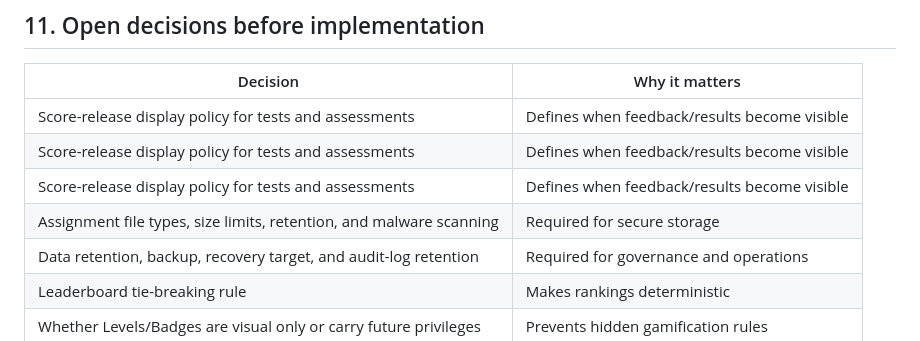
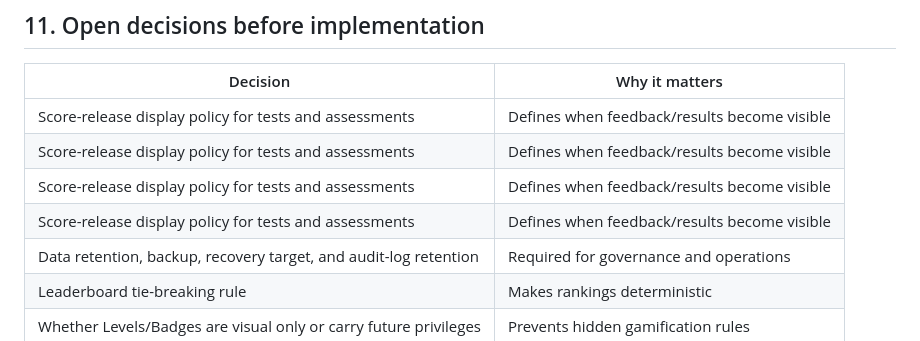
Before and after one commit to jinnat-LHT/Gamification-App, a Markdown page: MASTER_PRODUCT_SPEC.md, the part around the change. Drawn GitHub-style.

```diff
--- a/MASTER_PRODUCT_SPEC.md
+++ b/MASTER_PRODUCT_SPEC.md
@@ -255,7 +255,7 @@ Loot Chests, XP-bearing Badges, and automatic bonus awards are **not part of the
 | Score-release display policy for tests and assessments | Defines when feedback/results become visible |
 | Score-release display policy for tests and assessments | Defines when feedback/results become visible |
 | Score-release display policy for tests and assessments | Defines when feedback/results become visible |
-| Assignment file types, size limits, retention, and malware scanning | Required for secure storage |
+| Score-release display policy for tests and assessments | Defines when feedback/results become visible |
 | Data retention, backup, recovery target, and audit-log retention | Required for governance and operations |
 | Leaderboard tie-breaking rule | Makes rankings deterministic |
 | Whether Levels/Badges are visual only or carry future privileges | Prevents hidden gamification rules |
```
